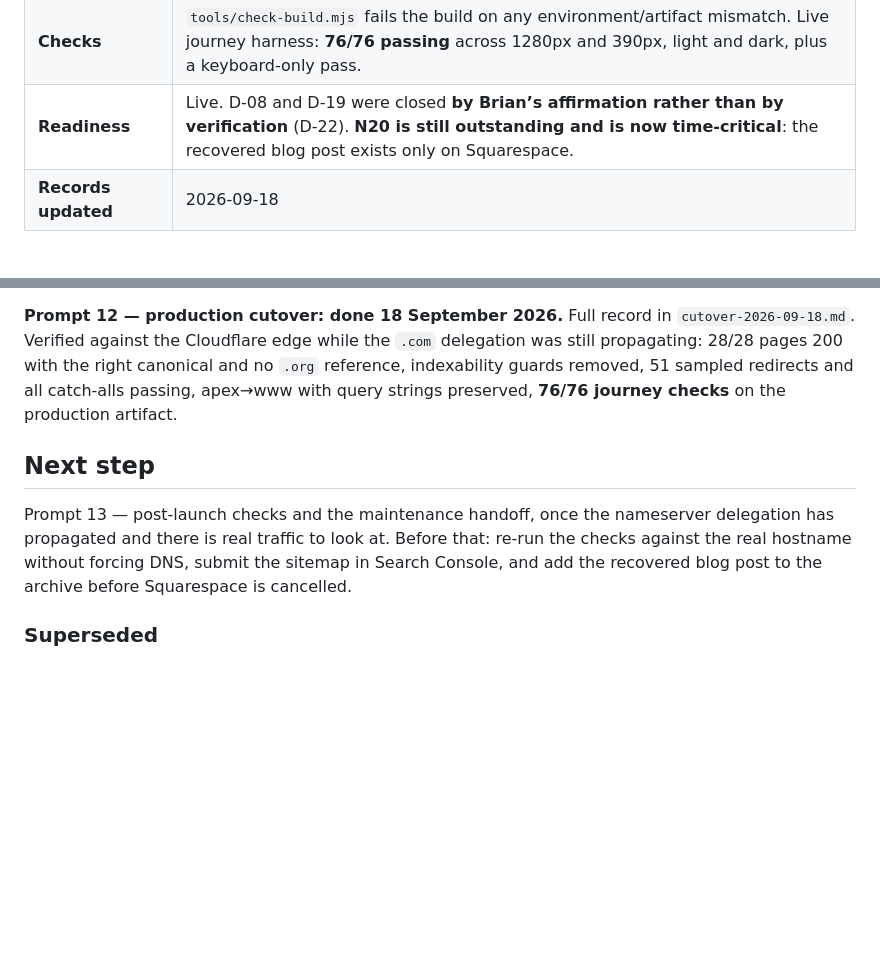
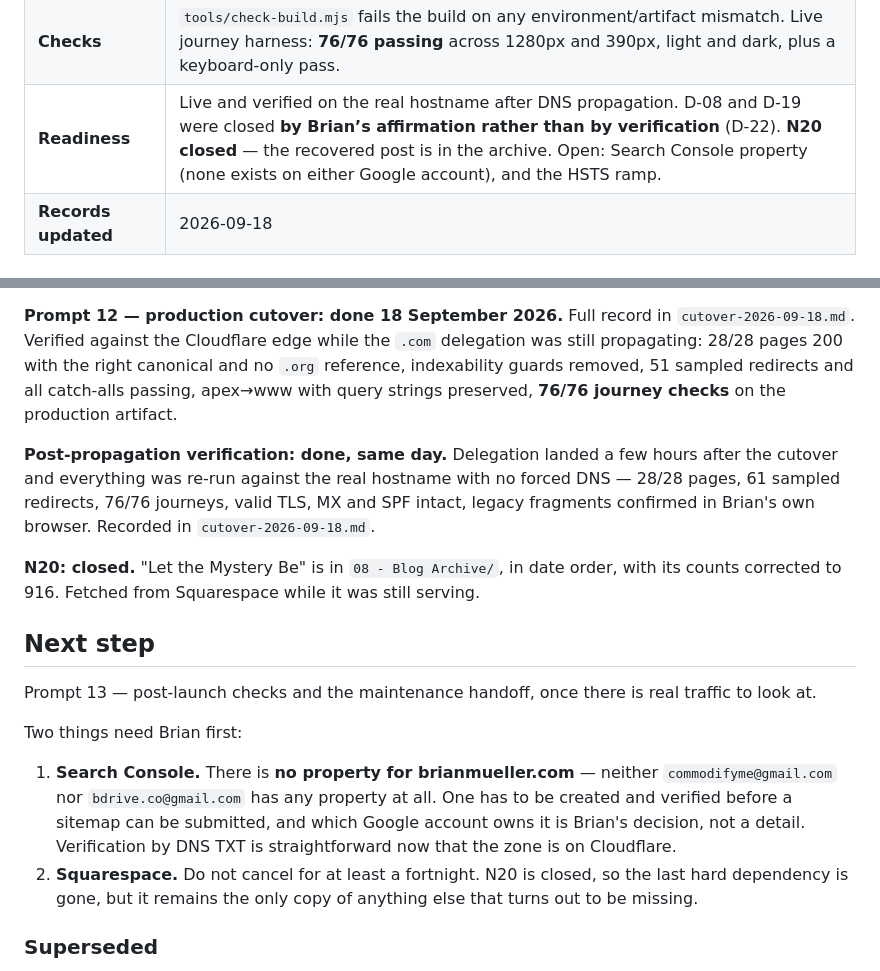
Before and after one commit to b-drive-us/brianmueller-website, a Markdown page: docs/site-audit/STATUS.md, 2 parts joined by grey strips. GitHub-like rendering; blank space fills up the shorter version.

```diff
--- a/docs/site-audit/STATUS.md
+++ b/docs/site-audit/STATUS.md
@@ -12,7 +12,7 @@
 | **Divergence** | **None.** The live site serves `about.CM_4s7Jy.css`, the stylesheet this commit builds. |
 | **Baseline build** | `npm run build` → exit 0, 29 HTML files (28 published pages + `404.html`), Astro 5.18.2, Node 22.23.2 |
 | **Checks** | `tools/check-build.mjs` fails the build on any environment/artifact mismatch. Live journey harness: **76/76 passing** across 1280px and 390px, light and dark, plus a keyboard-only pass. |
-| **Readiness** | Live. D-08 and D-19 were closed **by Brian’s affirmation rather than by verification** (D-22). **N20 is still outstanding and is now time-critical**: the recovered blog post exists only on Squarespace. |
+| **Readiness** | Live and verified on the real hostname after DNS propagation. D-08 and D-19 were closed **by Brian’s affirmation rather than by verification** (D-22). **N20 closed** — the recovered post is in the archive. Open: Search Console property (none exists on either Google account), and the HSTS ramp. |
 | **Records updated** | 2026-09-18 |
 
 ## What the audit actually examined
@@ -261,12 +261,26 @@ propagating: 28/28 pages 200 with the right canonical and no `.org` reference, i
 removed, 51 sampled redirects and all catch-alls passing, apex→www with query strings preserved,
 **76/76 journey checks** on the production artifact.
 
+**Post-propagation verification: done, same day.** Delegation landed a few hours after the cutover
+and everything was re-run against the real hostname with no forced DNS — 28/28 pages, 61 sampled
+redirects, 76/76 journeys, valid TLS, MX and SPF intact, legacy fragments confirmed in Brian's own
+browser. Recorded in `cutover-2026-09-18.md`.
+
+**N20: closed.** "Let the Mystery Be" is in `08 - Blog Archive/`, in date order, with its counts
+corrected to 916. Fetched from Squarespace while it was still serving.
+
 ## Next step
 
-Prompt 13 — post-launch checks and the maintenance handoff, once the nameserver delegation has
-propagated and there is real traffic to look at. Before that: re-run the checks against the real
-hostname without forcing DNS, submit the sitemap in Search Console, and add the recovered blog post
-to the archive before Squarespace is cancelled.
+Prompt 13 — post-launch checks and the maintenance handoff, once there is real traffic to look at.
+
+Two things need Brian first:
+
+1. **Search Console.** There is **no property for brianmueller.com** — neither `commodifyme@gmail.com`
+   nor `bdrive.co@gmail.com` has any property at all. One has to be created and verified before a
+   sitemap can be submitted, and which Google account owns it is Brian's decision, not a detail.
+   Verification by DNS TXT is straightforward now that the zone is on Cloudflare.
+2. **Squarespace.** Do not cancel for at least a fortnight. N20 is closed, so the last hard
+   dependency is gone, but it remains the only copy of anything else that turns out to be missing.
 
 ### Superseded
 
```
Also changed, not shown: docs/site-audit/cutover-2026-09-18.md (+49 -0 lines).
